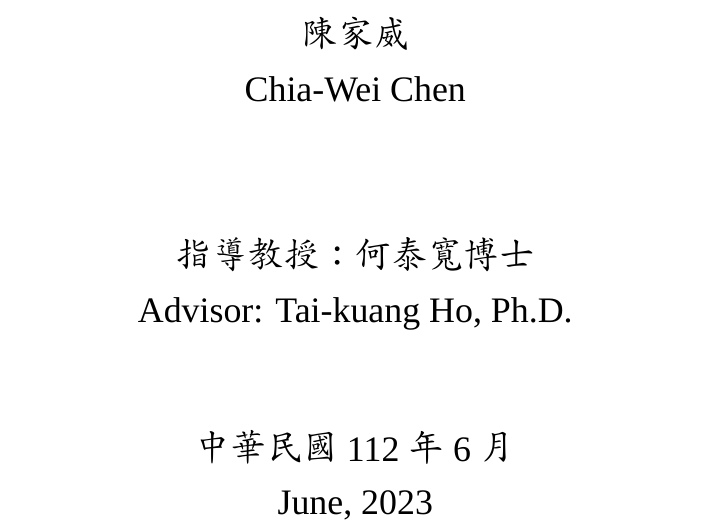
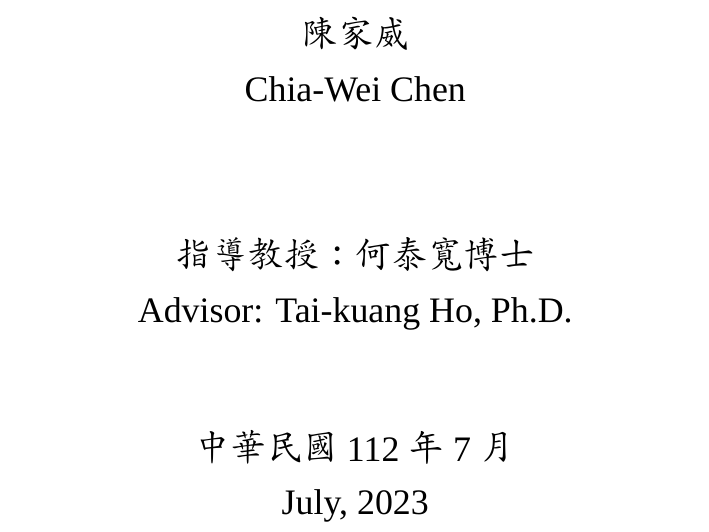
Before and after one commit to teddy21019/debt-trap, a LaTeX thesis (Thesis/thesis.tex, which reads Thesis/thesis-configs/ntuvars.tex): part of page 1 of 79, cut so that both start at the same text. Compiled offline with XeLaTeX; a missing font is replaced by an installed copy or a similar font.

Commit message:
Fix date

```diff
--- a/Thesis/thesis-configs/ntuvars.tex
+++ b/Thesis/thesis-configs/ntuvars.tex
@@ -16,7 +16,7 @@
 \studentid{R10323045}
 \advisor{Tai-kuang Ho, Ph.D.}{何泰寬 博士}
 \defenseyear{2023}{112}
-\defensemonth{June}{6}
-\defenseday{28}
+\defensemonth{July}{7}
+\defenseday{12}
 \doi{doi:10.6342/NTU2017XXXXX}
 \keywords{Debt-Trap Diplomacy, Belt and Road Initiative, Sovereign Debt, Optimal Default}{債務陷阱外交、一帶一路、主權債務、最適違約決定}
```
Also changed, not shown: Thesis/thesis.pdf.
